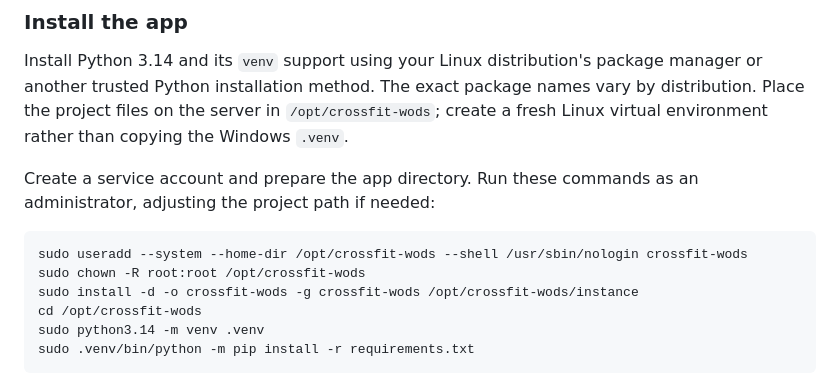
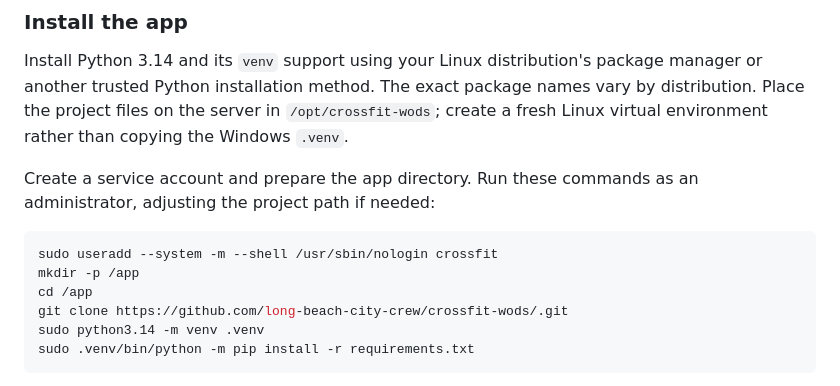
Before and after one commit to long-beach-city-crew/crossfit-wods, a Markdown page: README.md, the part around the change. Rendered like a GitHub page.

Commit message:
Revise setup instructions in README.md
Updated user creation command and directory structure for setup instructions.

````diff
--- a/README.md
+++ b/README.md
@@ -57,10 +57,10 @@ Install Python 3.14 and its `venv` support using your Linux distribution's packa
 Create a service account and prepare the app directory. Run these commands as an administrator, adjusting the project path if needed:
 
 ```sh
-sudo useradd --system --home-dir /opt/crossfit-wods --shell /usr/sbin/nologin crossfit-wods
-sudo chown -R root:root /opt/crossfit-wods
-sudo install -d -o crossfit-wods -g crossfit-wods /opt/crossfit-wods/instance
-cd /opt/crossfit-wods
+sudo useradd --system -m --shell /usr/sbin/nologin crossfit
+mkdir -p /app
+cd /app
+git clone https://github.com/long-beach-city-crew/crossfit-wods/.git
 sudo python3.14 -m venv .venv
 sudo .venv/bin/python -m pip install -r requirements.txt
 ```
````
